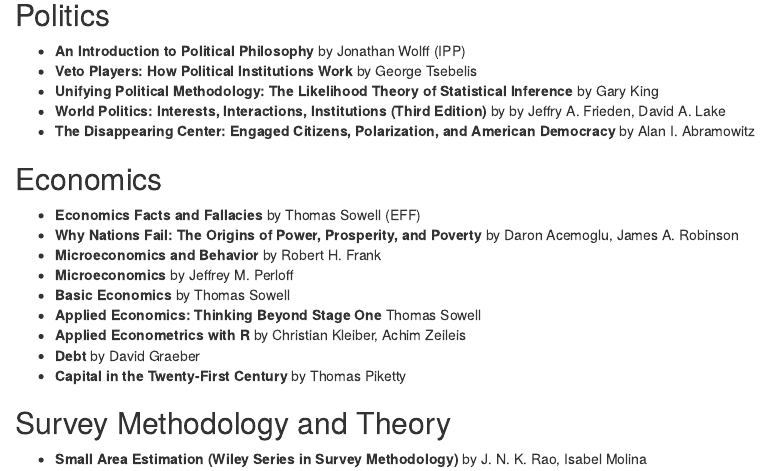
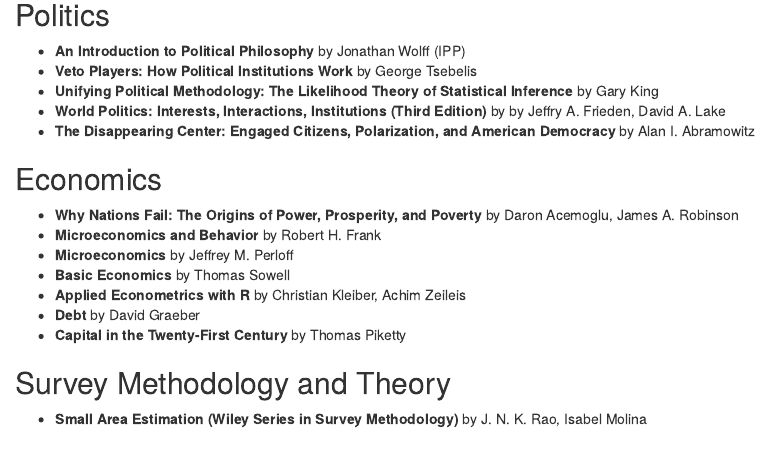
Before and after one commit to medewitt/econ_reading_list, an R Markdown document (index.Rmd): the page in a window 1100 px wide, from 260 px down. Rendered offline with R 4.5, knitr and Pandoc, with nearby package versions.

Commit message:
updated reading lists

```diff
--- a/index.Rmd
+++ b/index.Rmd
@@ -24,12 +24,10 @@
 
 ## Economics
 
-* **Economics Facts and Fallacies** by Thomas Sowell (EFF)
 * **Why Nations Fail: The Origins of Power, Prosperity, and Poverty** by Daron Acemoglu, James A. Robinson
 * **Microeconomics and Behavior** by Robert H. Frank
 * **Microeconomics** by Jeffrey M. Perloff
 * **Basic Economics** by Thomas Sowell
-* **Applied Economics: Thinking Beyond Stage One** Thomas Sowell
 * **Applied Econometrics with R** by Christian Kleiber, Achim Zeileis
 * **Debt** by David Graeber
 * **Capital in the Twenty-First Century** by Thomas Piketty
```
Also changed, not shown: patterns_of_democracy.Rmd (+2 -0 lines).
